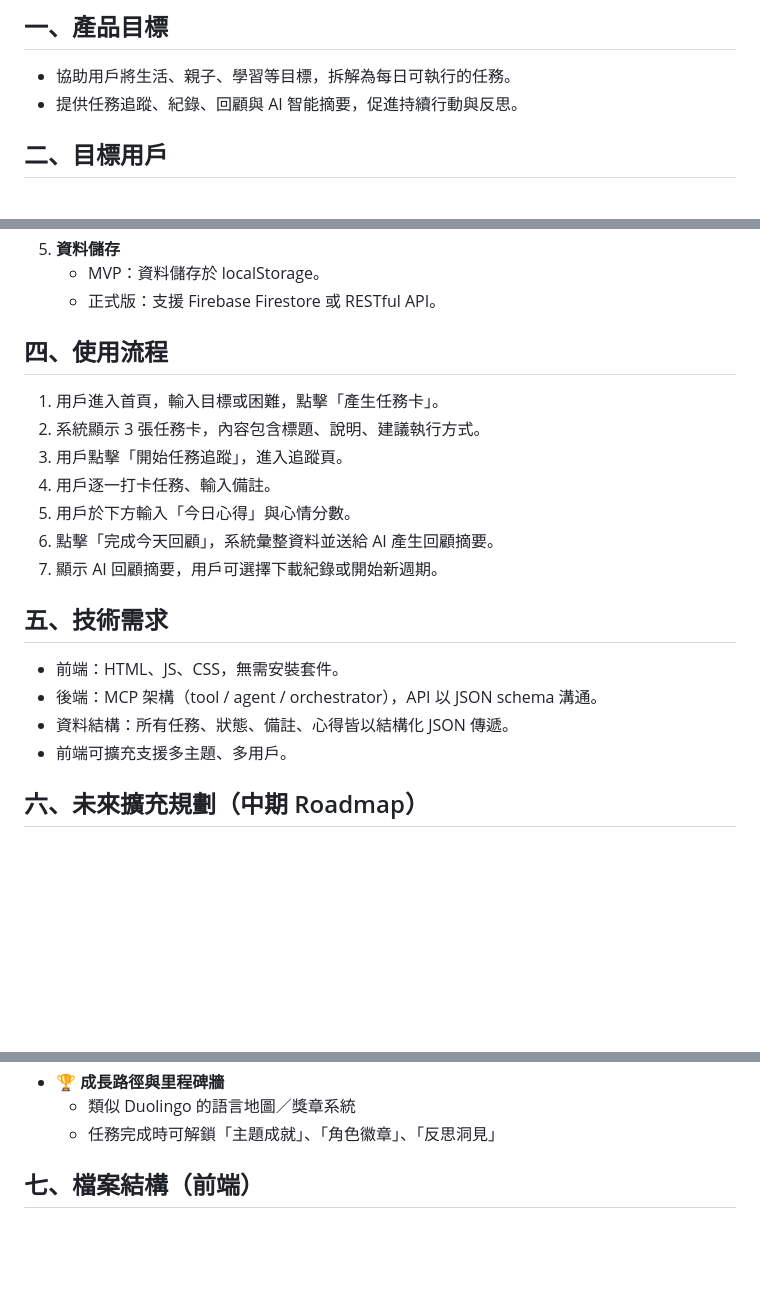
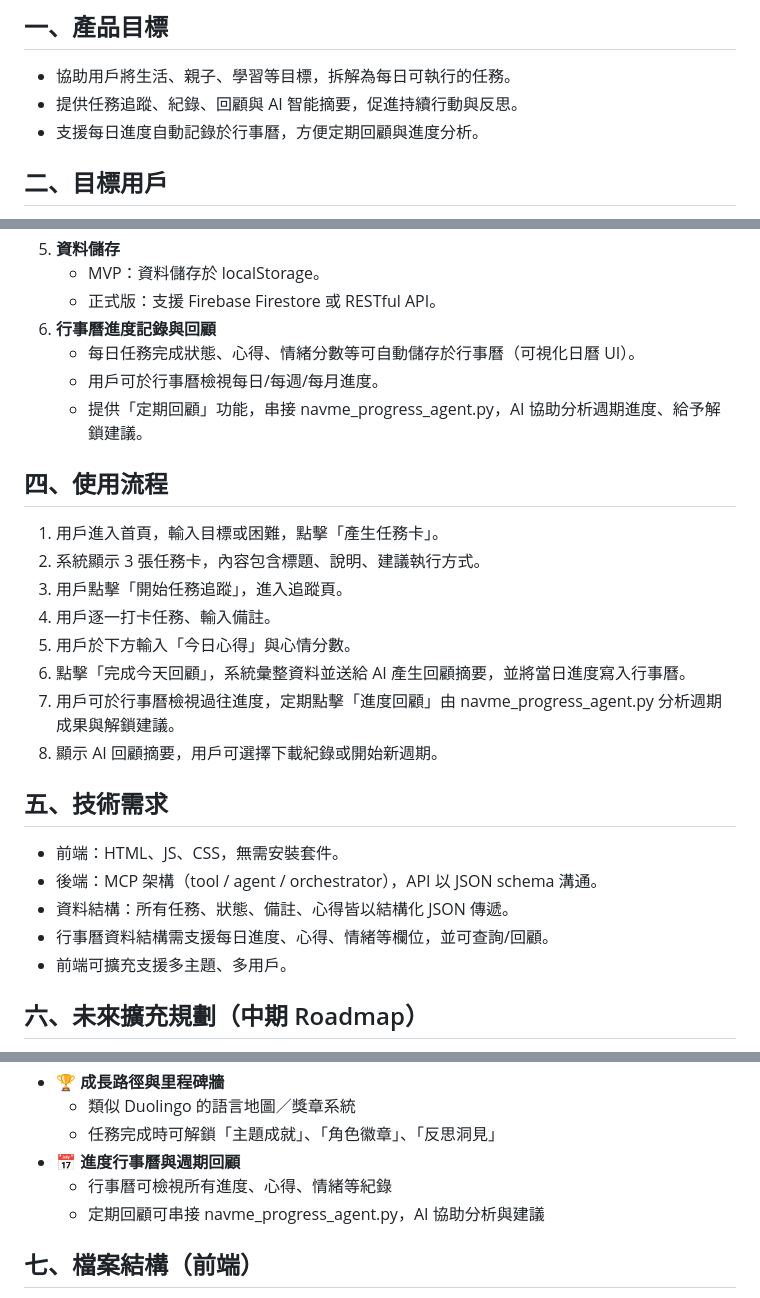
Before and after one commit to Youngger9765/mcp_test, a Markdown page: README_NAVME.md, 3 parts joined by grey strips. GitHub-like rendering; blank space fills up the shorter version.

Commit message:
6. **行事曆進度記錄與回顧**

```diff
--- a/README_NAVME.md
+++ b/README_NAVME.md
@@ -3,6 +3,7 @@
 ## 一、產品目標
 - 協助用戶將生活、親子、學習等目標，拆解為每日可執行的任務。
 - 提供任務追蹤、紀錄、回顧與 AI 智能摘要，促進持續行動與反思。
+- 支援每日進度自動記錄於行事曆，方便定期回顧與進度分析。
 
 ## 二、目標用戶
 - 需自我管理、親子教養、學習成長等需求的個人或家長。
@@ -27,6 +28,10 @@
 5. **資料儲存**
    - MVP：資料儲存於 localStorage。
    - 正式版：支援 Firebase Firestore 或 RESTful API。
+6. **行事曆進度記錄與回顧**
+   - 每日任務完成狀態、心得、情緒分數等可自動儲存於行事曆（可視化日曆 UI）。
+   - 用戶可於行事曆檢視每日/每週/每月進度。
+   - 提供「定期回顧」功能，串接 navme_progress_agent.py，AI 協助分析週期進度、給予解鎖建議。
 
 ## 四、使用流程
 1. 用戶進入首頁，輸入目標或困難，點擊「產生任務卡」。
@@ -34,13 +39,15 @@
 3. 用戶點擊「開始任務追蹤」，進入追蹤頁。
 4. 用戶逐一打卡任務、輸入備註。
 5. 用戶於下方輸入「今日心得」與心情分數。
-6. 點擊「完成今天回顧」，系統彙整資料並送給 AI 產生回顧摘要。
-7. 顯示 AI 回顧摘要，用戶可選擇下載紀錄或開始新週期。
+6. 點擊「完成今天回顧」，系統彙整資料並送給 AI 產生回顧摘要，並將當日進度寫入行事曆。
+7. 用戶可於行事曆檢視過往進度，定期點擊「進度回顧」由 navme_progress_agent.py 分析週期成果與解鎖建議。
+8. 顯示 AI 回顧摘要，用戶可選擇下載紀錄或開始新週期。
 
 ## 五、技術需求
 - 前端：HTML、JS、CSS，無需安裝套件。
 - 後端：MCP 架構（tool / agent / orchestrator），API 以 JSON schema 溝通。
 - 資料結構：所有任務、狀態、備註、心得皆以結構化 JSON 傳遞。
+- 行事曆資料結構需支援每日進度、心得、情緒等欄位，並可查詢/回顧。
 - 前端可擴充支援多主題、多用戶。
 
 ## 六、未來擴充規劃（中期 Roadmap）
@@ -62,6 +69,9 @@
 - 🏆 **成長路徑與里程碑牆**
   - 類似 Duolingo 的語言地圖／獎章系統
   - 任務完成時可解鎖「主題成就」、「角色徽章」、「反思洞見」
+- 📅 **進度行事曆與週期回顧**
+  - 行事曆可檢視所有進度、心得、情緒等紀錄
+  - 定期回顧可串接 navme_progress_agent.py，AI 協助分析與建議
 
 ## 七、檔案結構（前端）
 - frontend/navme_index.html：首頁
```
